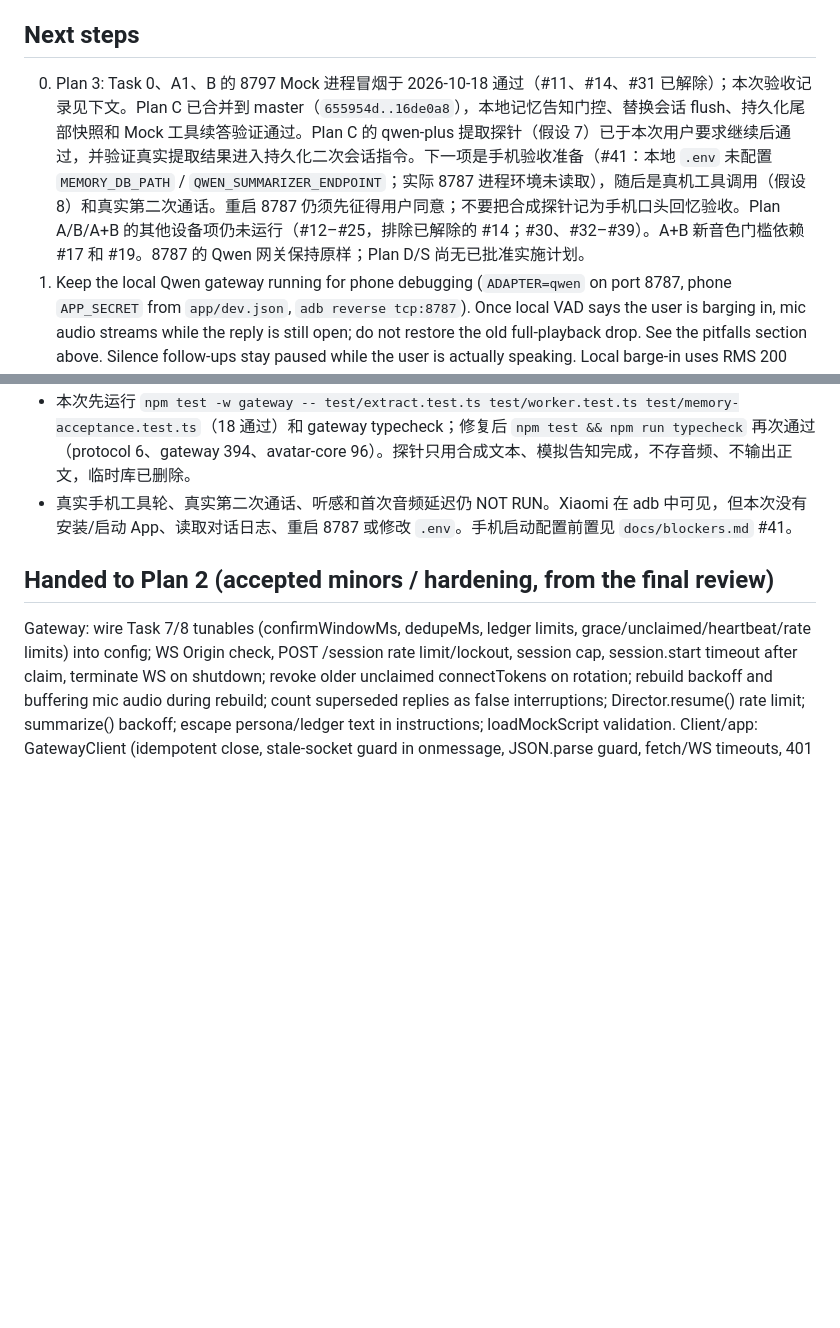
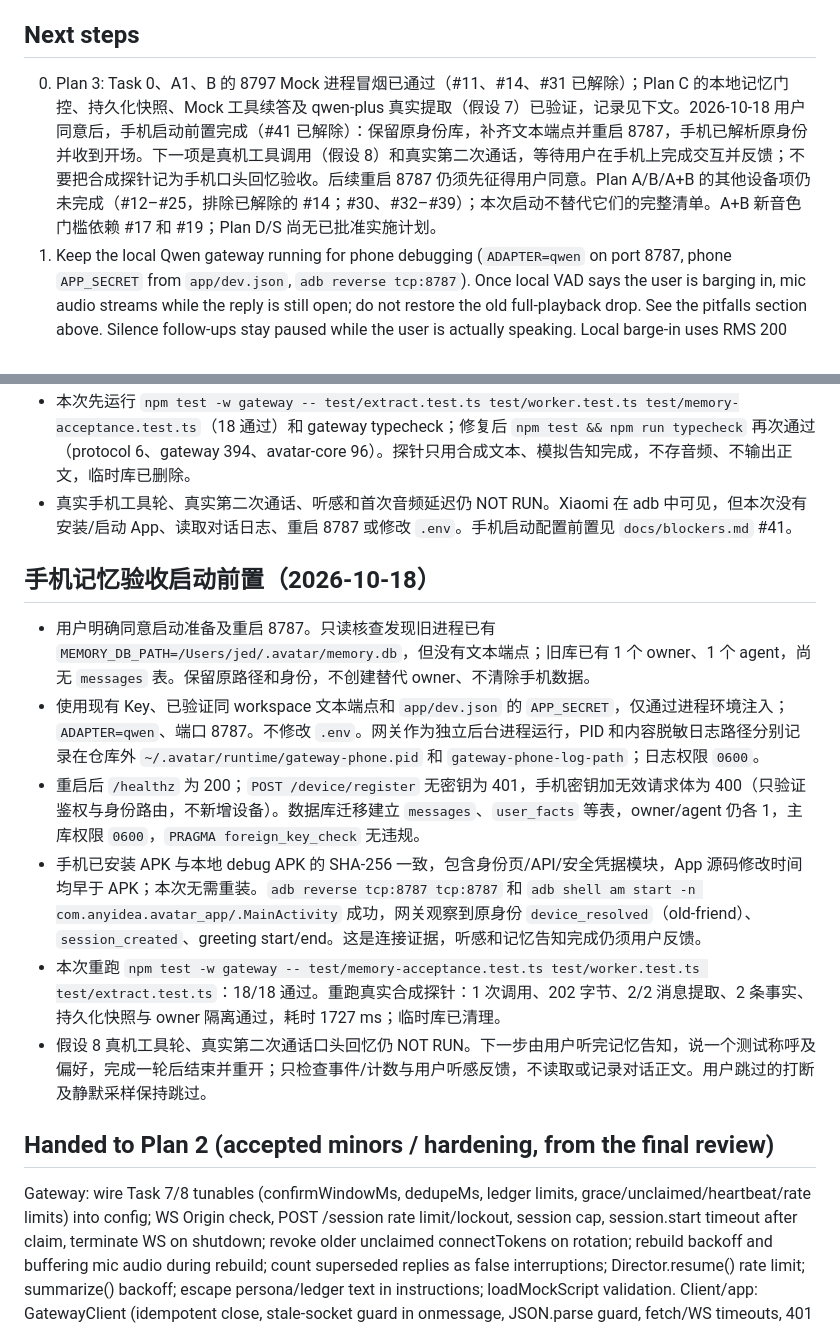
Before and after one commit to jiangzx/avatar, a Markdown page: docs/project/roadmap.md, 2 parts joined by grey strips. GitHub-like rendering; blank space fills up the shorter version.

Commit message:
docs: record phone memory gateway startup verification

```diff
--- a/docs/project/roadmap.md
+++ b/docs/project/roadmap.md
@@ -70,7 +70,7 @@ See [docs/blockers.md](../blockers.md): #1/#3/#6/#7 are partially relieved by th
 
 ## Next steps
 
-0. Plan 3: Task 0、A1、B 的 8797 Mock 进程冒烟于 2026-10-18 通过（#11、#14、#31 已解除）；本次验收记录见下文。Plan C 已合并到 master（`655954d..16de0a8`），本地记忆告知门控、替换会话 flush、持久化尾部快照和 Mock 工具续答验证通过。Plan C 的 qwen-plus 提取探针（假设 7）已于本次用户要求继续后通过，并验证真实提取结果进入持久化二次会话指令。下一项是手机验收准备（#41：本地 `.env` 未配置 `MEMORY_DB_PATH` / `QWEN_SUMMARIZER_ENDPOINT`；实际 8787 进程环境未读取），随后是真机工具调用（假设 8）和真实第二次通话。重启 8787 仍须先征得用户同意；不要把合成探针记为手机口头回忆验收。Plan A/B/A+B 的其他设备项仍未运行（#12–#25，排除已解除的 #14；#30、#32–#39）。A+B 新音色门槛依赖 #17 和 #19。8787 的 Qwen 网关保持原样；Plan D/S 尚无已批准实施计划。
+0. Plan 3: Task 0、A1、B 的 8797 Mock 进程冒烟已通过（#11、#14、#31 已解除）；Plan C 的本地记忆门控、持久化快照、Mock 工具续答及 qwen-plus 真实提取（假设 7）已验证，记录见下文。2026-10-18 用户同意后，手机启动前置完成（#41 已解除）：保留原身份库，补齐文本端点并重启 8787，手机已解析原身份并收到开场。下一项是真机工具调用（假设 8）和真实第二次通话，等待用户在手机上完成交互并反馈；不要把合成探针记为手机口头回忆验收。后续重启 8787 仍须先征得用户同意。Plan A/B/A+B 的其他设备项仍未完成（#12–#25，排除已解除的 #14；#30、#32–#39）；本次启动不替代它们的完整清单。A+B 新音色门槛依赖 #17 和 #19；Plan D/S 尚无已批准实施计划。
 1. Keep the local Qwen gateway running for phone debugging (`ADAPTER=qwen` on port 8787, phone `APP_SECRET` from `app/dev.json`, `adb reverse tcp:8787`). Once local VAD says the user is barging in, mic audio streams while the reply is still open; do not restore the old full-playback drop. See the pitfalls section above. Silence follow-ups stay paused while the user is actually speaking. Local barge-in uses RMS 200 after 400 ms of playback; idle speech stays at RMS 1200. At 20:04 the user confirmed the conversation was fluent. At 20:08 avatar actions worked after gestures were no longer cancelled on `response.end`. Do not restart it as Mock. Do not resume interruption latency percentiles or multi-attempt interruption counts: the user skipped both on 2026-10-16, and that skip is not a pass. The 10-minute silence sample stays skipped as well. The latest interrupt rebuild is installed, but the user has not yet confirmed that a live shout stops playback.
 2. Continue the remaining Xiaomi/desktop checks that were not skipped: active-response stale-audio listening, network cases beyond the 2026-10-16 short resume and grace expiry, subtitle finalization once, remaining Task 18 checks, ADR-001, and desktop Chrome E2E. Five actions were already observed with Chinese keywords. Cloud WSS stays deferred.
 3. Seeduplex protocol docs and successful key validation are recorded in `docs/research/seeduplex-protocol-validation.md`; `ADAPTER=mock` remains the default, while `ADAPTER=seeduplex` requires an explicit environment key. Complete ADR-001 A/B measurement as a tracked follow-up.
@@ -91,6 +91,15 @@ See [docs/blockers.md](../blockers.md): #1/#3/#6/#7 are partially relieved by th
 - `node --env-file-if-exists=gateway/.env --import tsx docs/testing/plan3-qwen-memory-probe.mjs`：修复后 PASS；1 次真实调用、返回文本 336 字节，2/2 条消息提取、2 条事实，称呼/偏好各命中 1；关闭并重开同一 SQLite 后，快照与下一会话指令包含记忆，另一 owner 无快照。总耗时 2337 ms 是本次提取探针耗时，不是首次音频延迟。
 - 本次先运行 `npm test -w gateway -- test/extract.test.ts test/worker.test.ts test/memory-acceptance.test.ts`（18 通过）和 gateway typecheck；修复后 `npm test && npm run typecheck` 再次通过（protocol 6、gateway 394、avatar-core 96）。探针只用合成文本、模拟告知完成，不存音频、不输出正文，临时库已删除。
 - 真实手机工具轮、真实第二次通话、听感和首次音频延迟仍 NOT RUN。Xiaomi 在 adb 中可见，但本次没有安装/启动 App、读取对话日志、重启 8787 或修改 `.env`。手机启动配置前置见 `docs/blockers.md` #41。
+
+## 手机记忆验收启动前置（2026-10-18）
+
+- 用户明确同意启动准备及重启 8787。只读核查发现旧进程已有 `MEMORY_DB_PATH=/Users/jed/.avatar/memory.db`，但没有文本端点；旧库已有 1 个 owner、1 个 agent，尚无 `messages` 表。保留原路径和身份，不创建替代 owner、不清除手机数据。
+- 使用现有 Key、已验证同 workspace 文本端点和 `app/dev.json` 的 `APP_SECRET`，仅通过进程环境注入；`ADAPTER=qwen`、端口 8787。不修改 `.env`。网关作为独立后台进程运行，PID 和内容脱敏日志路径分别记录在仓库外 `~/.avatar/runtime/gateway-phone.pid` 和 `gateway-phone-log-path`；日志权限 `0600`。
+- 重启后 `/healthz` 为 200；`POST /device/register` 无密钥为 401，手机密钥加无效请求体为 400（只验证鉴权与身份路由，不新增设备）。数据库迁移建立 `messages`、`user_facts` 等表，owner/agent 仍各 1，主库权限 `0600`，`PRAGMA foreign_key_check` 无违规。
+- 手机已安装 APK 与本地 debug APK 的 SHA-256 一致，包含身份页/API/安全凭据模块，App 源码修改时间均早于 APK；本次无需重装。`adb reverse tcp:8787 tcp:8787` 和 `adb shell am start -n com.anyidea.avatar_app/.MainActivity` 成功，网关观察到原身份 `device_resolved`（old-friend）、`session_created`、greeting start/end。这是连接证据，听感和记忆告知完成仍须用户反馈。
+- 本次重跑 `npm test -w gateway -- test/memory-acceptance.test.ts test/worker.test.ts test/extract.test.ts`：18/18 通过。重跑真实合成探针：1 次调用、202 字节、2/2 消息提取、2 条事实、持久化快照与 owner 隔离通过，耗时 1727 ms；临时库已清理。
+- 假设 8 真机工具轮、真实第二次通话口头回忆仍 NOT RUN。下一步由用户听完记忆告知，说一个测试称呼及偏好，完成一轮后结束并重开；只检查事件/计数与用户听感反馈，不读取或记录对话正文。用户跳过的打断及静默采样保持跳过。
 
 ## Handed to Plan 2 (accepted minors / hardening, from the final review)
 
```
Also changed, not shown: docs/blockers.md (+1 -1 lines), 1 other file.
